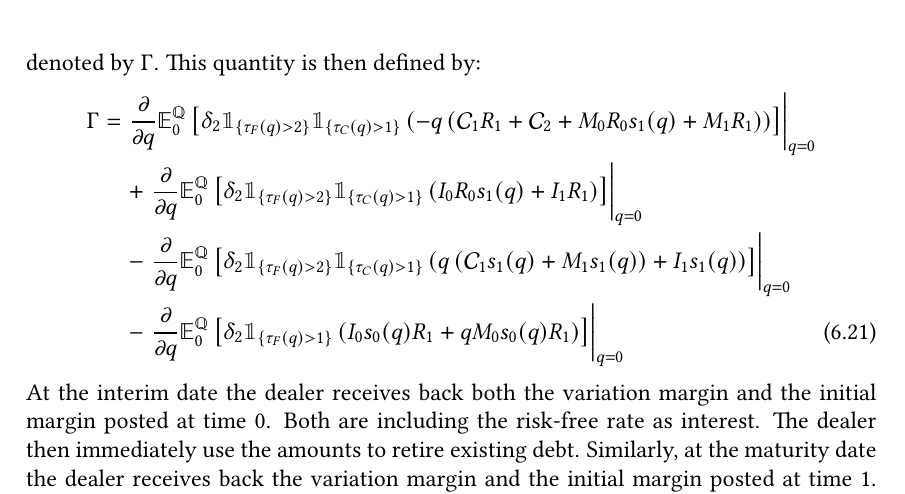
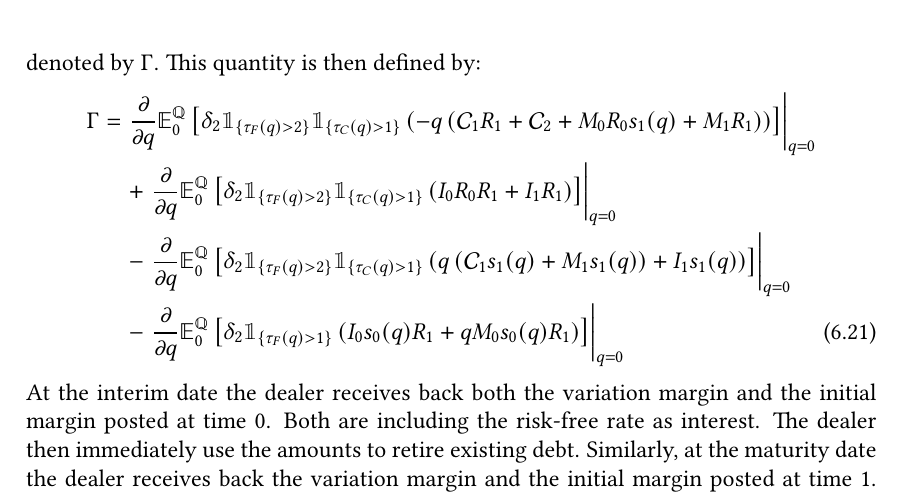
Before and after one commit to sebastianbaltser/master-thesis, a LaTeX thesis (thesis/main.tex, which reads thesis/content/body-matter/swap-contract/secured-swap-valuation.tex): part of page 69 of 74, cut so that both start at the same text. Compiled offline with pdfLaTeX.

Commit message:
Fix equation

```diff
--- a/thesis/content/body-matter/swap-contract/secured-swap-valuation.tex
+++ b/thesis/content/body-matter/swap-contract/secured-swap-valuation.tex
@@ -62,7 +62,7 @@
                 \delta_2 \mathbbm{1}_{\{\tau_{F}(q)>2\}}
                 \mathbbm{1}_{\{\tau_{C}(q)>1\}}
                 \left(
-                    I_0 R_0 s_1(q)
+                    I_0 R_0 R_1
                     + I_1 R_1
                 \right)
             \right]\right\rvert_{q=0}
```
